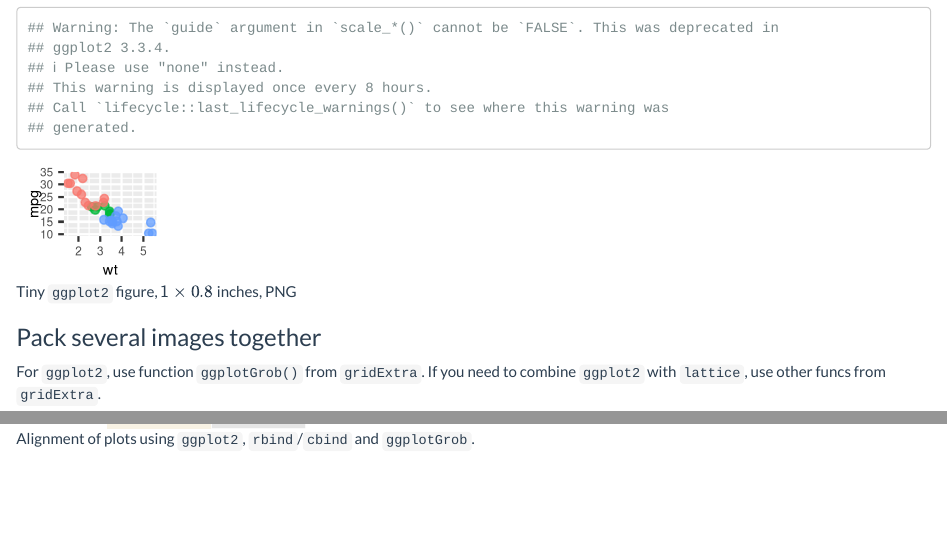
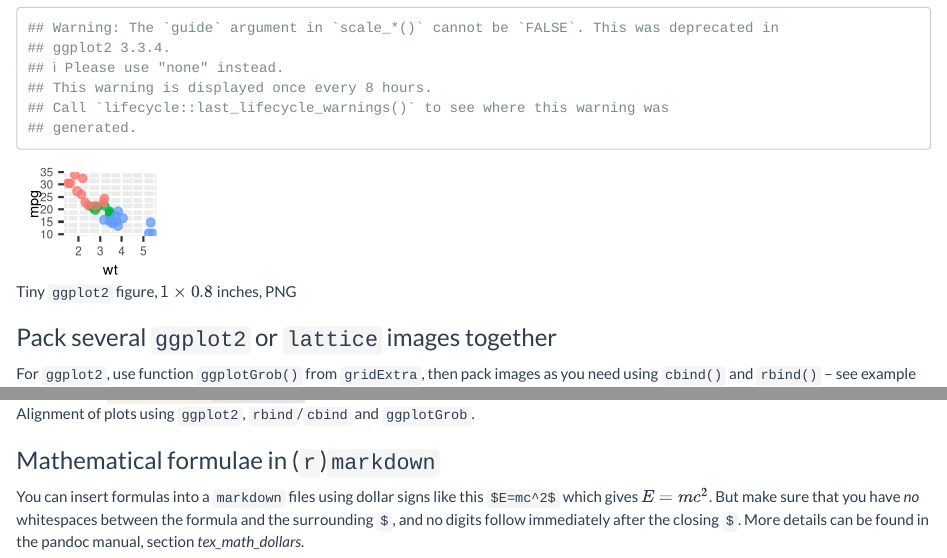
Before and after one commit to ximeg/latex-md-rmd, an R Markdown document (content/03_test.Rmd): the page in a window 1100 px wide, from 1180 px down, and a second part further down, joined at a grey line. Rendered offline with R 4.5, knitr and Pandoc, with nearby package versions.

Commit message:
Description how to use dollars for inline formulas in markdown

````diff
--- a/content/03_test.Rmd
+++ b/content/03_test.Rmd
@@ -77,11 +77,11 @@ ggplot(mtcars, aes(wt, mpg, col=factor(cyl))) +
     theme(text=element_text(size=7))
 ```
 
-### Pack several images together
+### Pack several `ggplot2` or `lattice` images together
 
-For `ggplot2`, use function `ggplotGrob()` from `gridExtra`. If you need to combine `ggplot2` with `lattice`, use other funcs from `gridExtra`.
+For `ggplot2`, use function `ggplotGrob()` from `gridExtra`, then pack images as you need using `cbind()` and `rbind()` – see example in Fig \ref{fig:six_plots}. If you need to combine `ggplot2` with `lattice`, use other funcs from `gridExtra`.
 
-```{r ggplot_many_plots, fig.cap="Alignment of plots using `ggplot2`, `rbind`/`cbind` and `ggplotGrob`."}
+```{r ggplot_many_plots, fig.cap="\\label{fig:six_plots}Alignment of plots using `ggplot2`, `rbind`/`cbind` and `ggplotGrob`."}
 suppressMessages(library(gridExtra, warn.conflicts = F))
 p <- ggplot(mtcars, aes(x=mpg, col=factor(cyl))) +
     scale_color_brewer("Set1", guide=F)
@@ -97,6 +97,12 @@ rbind(cbind( f(a+t1), f(a+t2), f(a+t3) ),
       cbind( f(b+t1), f(b+t2), f(b+t3) )) %>% plot
 ```
 
+### Mathematical formulae in (`r`)`markdown`
 
+You can insert formulas into a `markdown` files using dollar signs like this
+`$E=mc^2$` which gives $E=mc^2$. But make sure that you have *no* whitespaces
+between the formula and the surrounding `$`, and no digits follow
+immediately after the closing `$`. More details can be found in the
+pandoc manual, section *tex_math_dollars*.
 
 \input{../content/04_pure_latex}
````
Also changed, not shown: content/02_methods.md (+4 -1 lines), example_report.pdf, template.tex.
